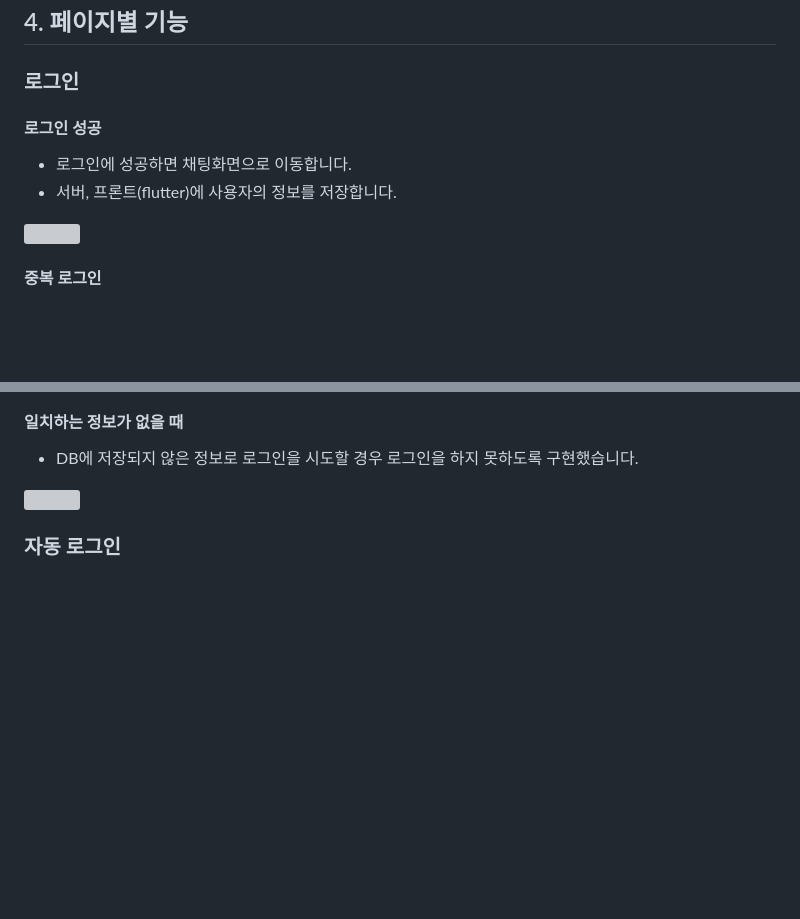
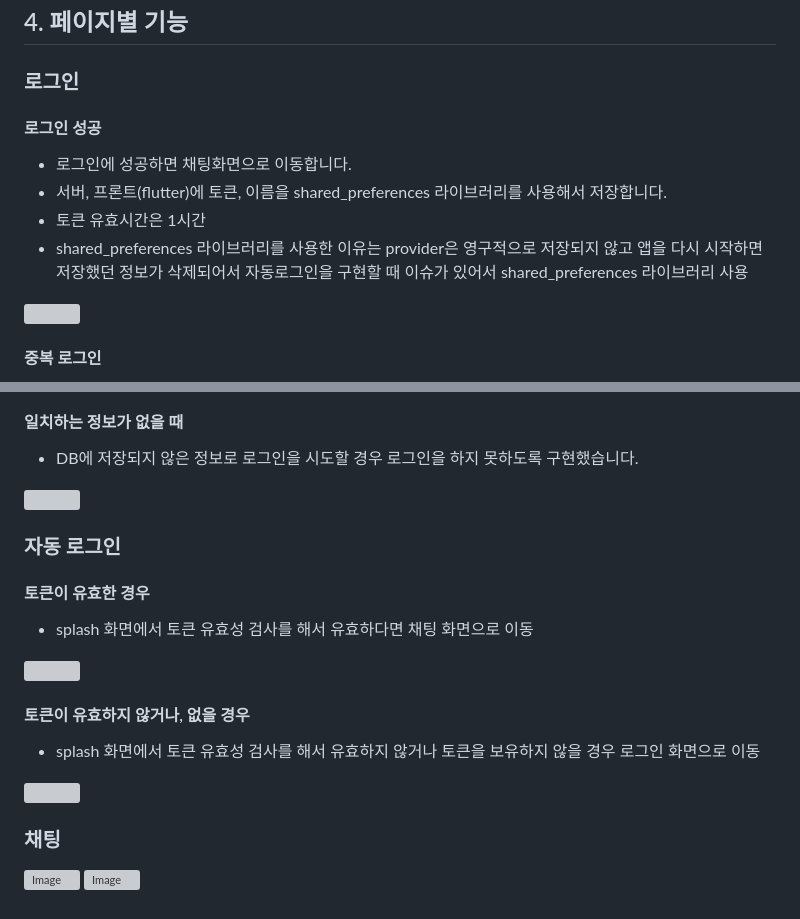
Before and after one commit to Kwontaebin/flutter_chatting_app, a Markdown page: README.md, 2 parts joined by grey strips. Drawn GitHub-style; blank space fills up the shorter version; grey boxes are pictures that could not be loaded.

```diff
--- a/README.md
+++ b/README.md
@@ -56,9 +56,12 @@
 
 ## 4. 페이지별 기능
 ### 로그인
+
 #### 로그인 성공
 - 로그인에 성공하면 채팅화면으로 이동합니다.
-- 서버, 프론트(flutter)에 사용자의 정보를 저장합니다.
+- 서버, 프론트(flutter)에 토큰, 이름을 shared_preferences 라이브러리를 사용해서 저장합니다.
+- 토큰 유효시간은 1시간
+- shared_preferences 라이브러리를 사용한 이유는 provider은 영구적으로 저장되지 않고 앱을 다시 시작하면 저장했던 정보가 삭제되어서 자동로그인을 구현할 때 이슈가 있어서 shared_preferences 라이브러리 사용
 
 <img src="https://github.com/user-attachments/assets/29e39b1e-1f1f-49ee-9ede-256b3bbf40de" width="300"> <br/>
 #### 중복 로그인
@@ -72,3 +75,17 @@
 <img src="https://github.com/user-attachments/assets/395a3e84-6853-43a3-9e35-e12b5417975c" width="300"> <br/>
 
 ### 자동 로그인
+
+#### 토큰이 유효한 경우
+- splash 화면에서 토큰 유효성 검사를 해서 유효하다면 채팅 화면으로 이동
+
+<img src="https://github.com/user-attachments/assets/c6b3ebf0-6f81-436f-90a0-1e6d206ed27d" width="300"> <br/>
+#### 토큰이 유효하지 않거나, 없을 경우
+- splash 화면에서 토큰 유효성 검사를 해서 유효하지 않거나 토큰을 보유하지 않을 경우 로그인 화면으로 이동
+
+<img src="https://github.com/user-attachments/assets/a505e715-e8f9-4f42-89e9-445e2faf200e" width="300"> <br/>
+
+### 채팅
+
+![Image](https://github.com/user-attachments/assets/f8defac7-ff52-4fcf-90f4-675a1f40cbe4)
+![Image](https://github.com/user-attachments/assets/6a1f69fd-a5ef-4459-abdc-05a859f0d458)
```
